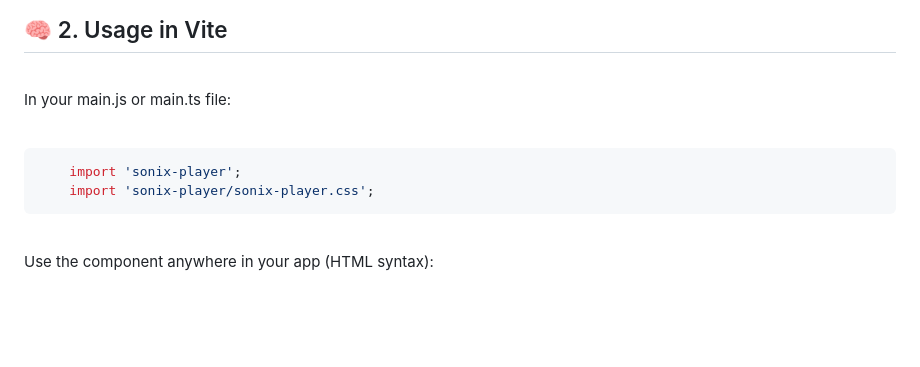
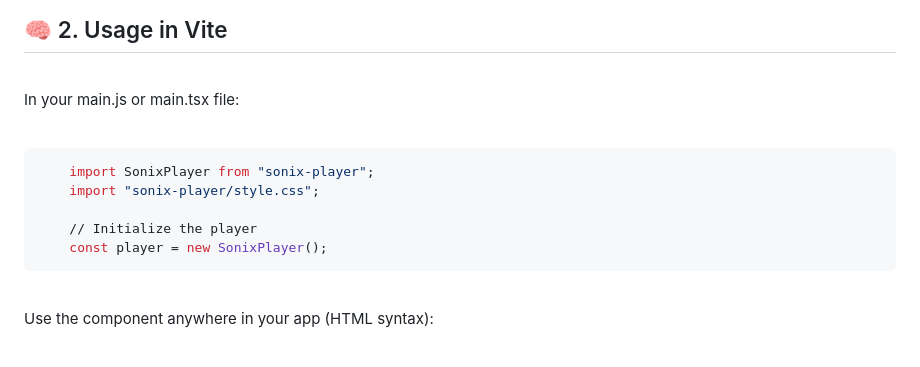
Before and after one commit to AnuXiii/sonix-player, a Markdown page: README.md, the part around the change. Drawn GitHub-style; blank space fills up the shorter version.

Commit message:
Update README.md for improved usage instructions and CSS import

````diff
--- a/README.md
+++ b/README.md
@@ -53,13 +53,16 @@ Install the package via npm:
 
 <br>
 
-In your main.js or main.ts file:
+In your main.js or main.tsx file:
 
 <br>
 
 ```bash
-    import 'sonix-player';
-    import 'sonix-player/sonix-player.css';
+    import SonixPlayer from "sonix-player";
+    import "sonix-player/style.css";
+
+    // Initialize the player
+    const player = new SonixPlayer();
 ```
 
 <br>
````
